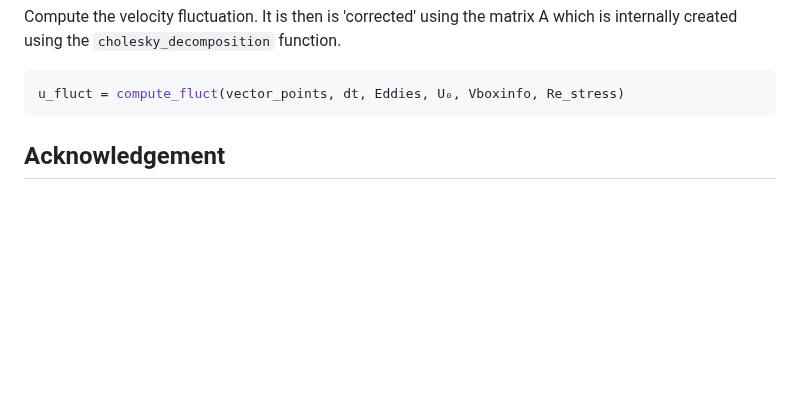
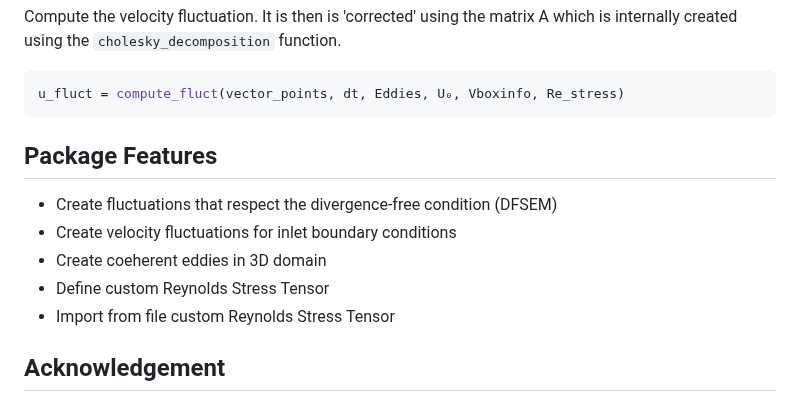
Before and after one commit to carlodev/SyntheticEddyMethod.jl, a Markdown page: README.md, the part around the change. Drawn GitHub-style; blank space fills up the shorter version.

```diff
--- a/README.md
+++ b/README.md
@@ -92,7 +92,12 @@ u_fluct = compute_fluct(vector_points, dt, Eddies, U₀, Vboxinfo, Re_stress)
 
 
 
-
+## Package Features
+- Create fluctuations that respect the divergence-free condition (DFSEM)
+- Create velocity fluctuations for inlet boundary conditions
+- Create coeherent eddies in 3D domain
+- Define custom Reynolds Stress Tensor
+- Import from file custom Reynolds Stress Tensor
 
 ## Acknowledgement
 - Nomenclature: 10.1016/j.ijheatfluidflow.2006.02.006
```
